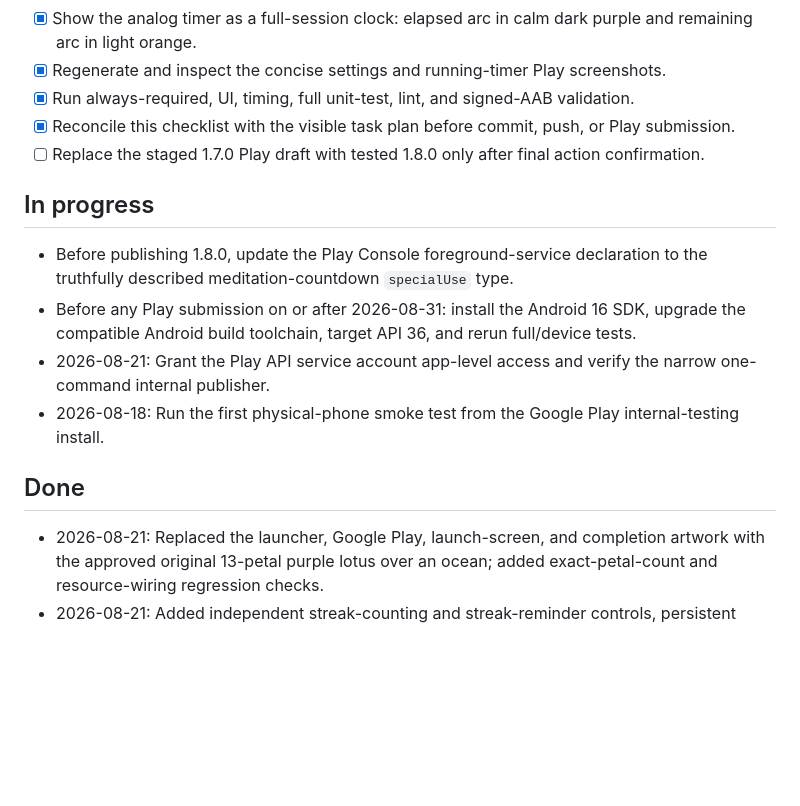
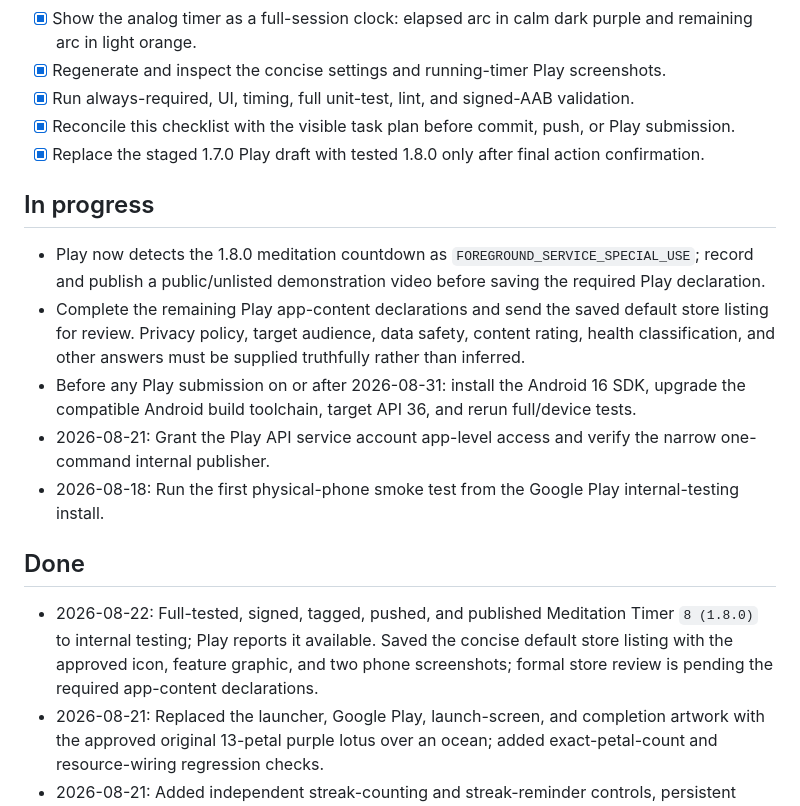
Before and after one commit to goelhss/MeditationTimer, a Markdown page: TASK_BOARD.md, the part around the change. Rendered like a GitHub page; blank space fills up the shorter version.

```diff
--- a/TASK_BOARD.md
+++ b/TASK_BOARD.md
@@ -11,17 +11,19 @@
 - [x] Regenerate and inspect the concise settings and running-timer Play screenshots.
 - [x] Run always-required, UI, timing, full unit-test, lint, and signed-AAB validation.
 - [x] Reconcile this checklist with the visible task plan before commit, push, or Play submission.
-- [ ] Replace the staged 1.7.0 Play draft with tested 1.8.0 only after final action confirmation.
+- [x] Replace the staged 1.7.0 Play draft with tested 1.8.0 only after final action confirmation.
 
 ## In progress
 
-- Before publishing 1.8.0, update the Play Console foreground-service declaration to the truthfully described meditation-countdown `specialUse` type.
+- Play now detects the 1.8.0 meditation countdown as `FOREGROUND_SERVICE_SPECIAL_USE`; record and publish a public/unlisted demonstration video before saving the required Play declaration.
+- Complete the remaining Play app-content declarations and send the saved default store listing for review. Privacy policy, target audience, data safety, content rating, health classification, and other answers must be supplied truthfully rather than inferred.
 - Before any Play submission on or after 2026-08-31: install the Android 16 SDK, upgrade the compatible Android build toolchain, target API 36, and rerun full/device tests.
 - 2026-08-21: Grant the Play API service account app-level access and verify the narrow one-command internal publisher.
 - 2026-08-18: Run the first physical-phone smoke test from the Google Play internal-testing install.
 
 ## Done
 
+- 2026-08-22: Full-tested, signed, tagged, pushed, and published Meditation Timer `8 (1.8.0)` to internal testing; Play reports it available. Saved the concise default store listing with the approved icon, feature graphic, and two phone screenshots; formal store review is pending the required app-content declarations.
 - 2026-08-21: Replaced the launcher, Google Play, launch-screen, and completion artwork with the approved original 13-petal purple lotus over an ocean; added exact-petal-count and resource-wiring regression checks.
 - 2026-08-21: Added independent streak-counting and streak-reminder controls, persistent current/longest summaries in Logs and exports, a bounded 30-day vacation pause, respectful restart messaging, backup/restore coverage, accessibility descriptions, and a compact two-row tab layout; 61 app tests and Android lint pass.
 - 2026-08-21: Full-tested, signed, tagged, pushed, and published Meditation Timer `6 (1.6.0)` to internal testing; Play reports it available.
```
Also changed, not shown: OUTPUT_LOG.md (+5 -1 lines).
